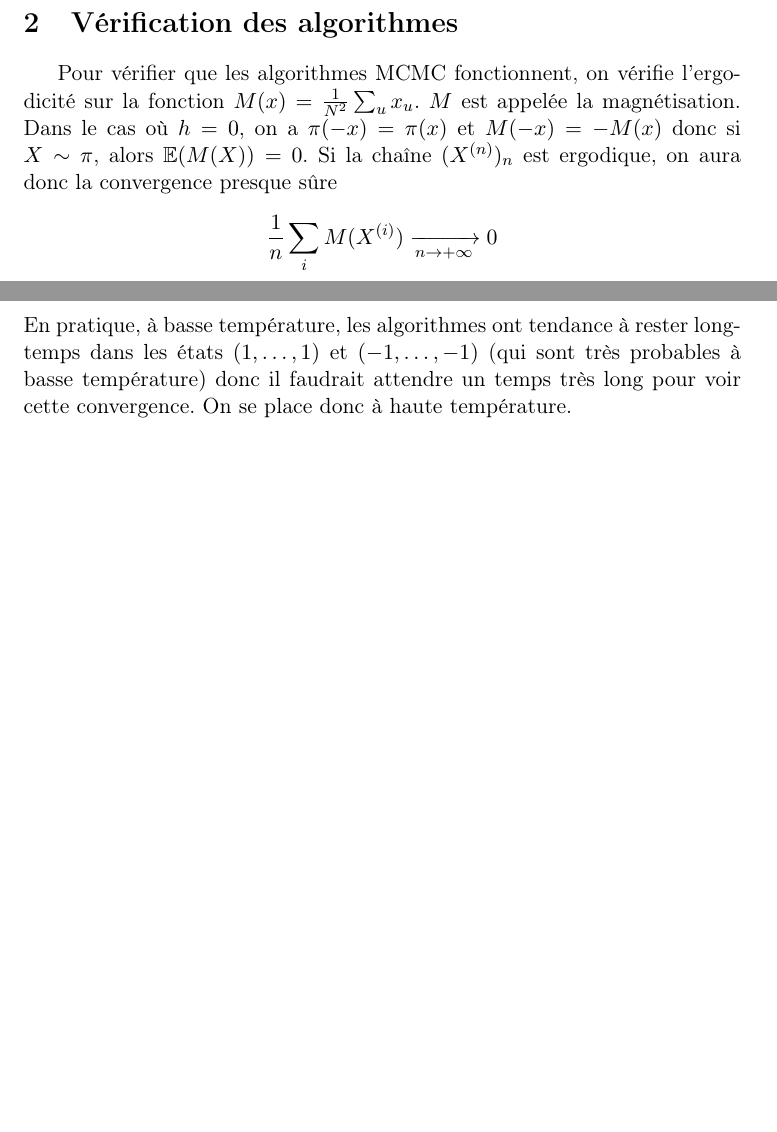
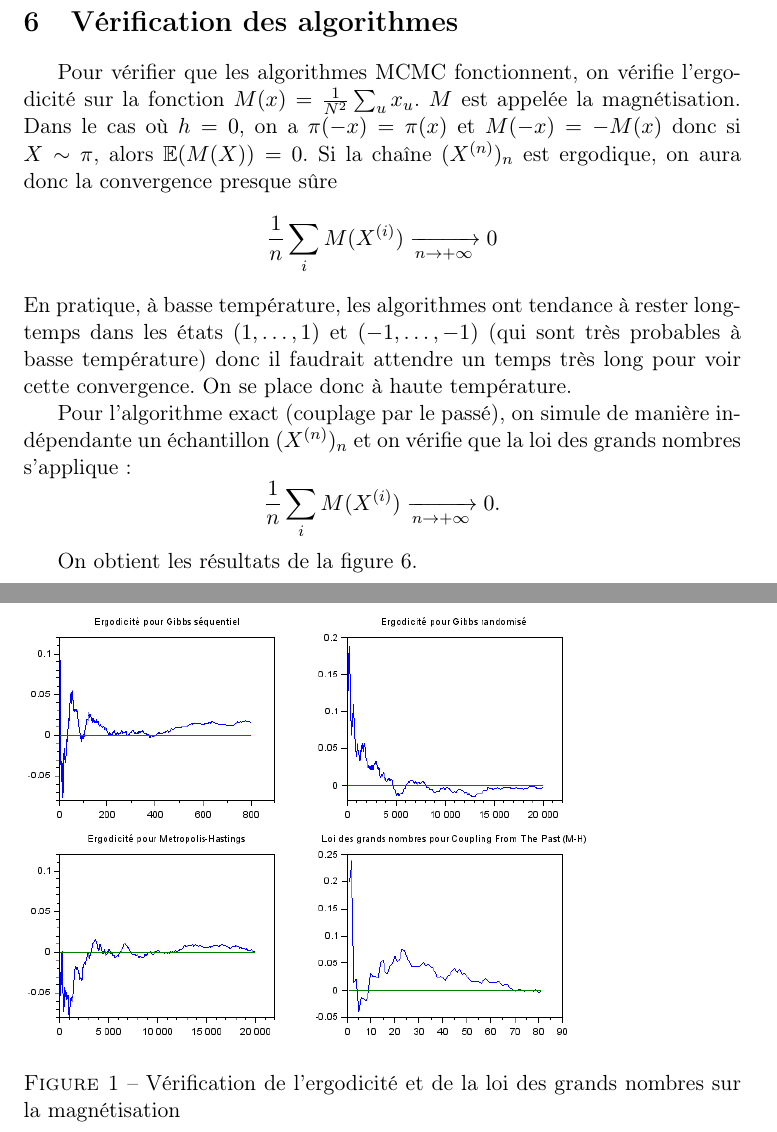
Before and after one commit to rakotoshmu/Ising, a LaTeX document (cr_map655b_Enfroy_Rakotonirina--Ricquebourg.tex): two parts of pages 1 and 2 of 3 before the commit and two parts of pages 3 and 4 of 4 after it, joined at a grey line, cut so that both start at the same text, the shorter picture padded with empty space. Compiled offline with pdfLaTeX.

Commit message:
Magnésation

```diff
--- a/cr_map655b_Enfroy_Rakotonirina--Ricquebourg.tex
+++ b/cr_map655b_Enfroy_Rakotonirina--Ricquebourg.tex
@@ -8,6 +8,7 @@
 % \usepackage{mathabx}
 % \usepackage{bbm}
 \usepackage{stmaryrd}
+\usepackage{graphicx}
 % \usepackage{enumerate}
 
 \input{preamble_Macro}
@@ -30,12 +31,6 @@ où $T>0$ est appelée la température, $Z_T$ est une constante de normalisation
 Pour l'implémentation, on remarque qu'il n'y a pas besoin du paramètre $T$, qu'on peut compter dans $J$ et $h$. On représente alors ces paramètres en prenant $x \in \mathcal M_{N,N}(\set{\pm 1})$, $h \in \mathcal M_{N,N}(\mathbb R)$ et $J$ comme une matrice à trois entrées $\tilde J \in \mathcal M_{N,N,2}(\mathbb R)$ où
 $$\tilde J_{i,j,1} = J_{(i,j),(i+1,j)} \text{ et } \tilde J_{i,j,2} = J_{(i,j),(i,j+1)}$$
 où $i+1$ et $j+1$ sont à comprendre modulo $N$ pour obtenir des conditions aux bords périodiques.
-
-\section{Vérification des algorithmes}
-
-Pour vérifier que les algorithmes MCMC fonctionnent, on vérifie l'ergodicité sur la fonction $M(x) = \frac{1}{N^2} \sum_u x_u$. $M$ est appelée la magnétisation. Dans le cas où $h = 0$, on a $\pi(-x) = \pi(x)$ et $M(-x) = -M(x)$ donc si $X \sim \pi$, alors $\mathbb E(M(X)) = 0$. Si la chaîne $(X^{(n)})_n$ est ergodique, on aura donc la convergence presque sûre
-$$\frac{1}{n} \sum_i M(X^{(i)}) \xrightarrow[n \rightarrow +\infty]{} 0$$
-En pratique, à basse température, les algorithmes ont tendance à rester longtemps dans les états $(1,\hdots,1)$ et $(-1,\hdots,-1)$ (qui sont très probables à basse température) donc il faudrait attendre un temps très long pour voir cette convergence. On se place donc à haute température.
 
 \section{Simulation naïve en petite taille}
 
@@ -78,4 +73,20 @@ Pour les deux méthodes (Metropolis-Hastings et échantillonneur de Gibbs), les
 
 En conséquence, l'algorithme met extrêmement longtemps à terminer (nous n'avons pas vu terminer). En observant l'évolution des chaînes de Markov (parties de $(1,\hdots,1)$ et de $(-1,\hdots,-1)$), on voit que souvent les deux chaînes reviennent à leur état initial, ce qui signifie que tout ce qui a été simulé jusqu'ici a été une perte de temps.
 
+\section{Vérification des algorithmes}
+
+Pour vérifier que les algorithmes MCMC fonctionnent, on vérifie l'ergodicité sur la fonction $M(x) = \frac{1}{N^2} \sum_u x_u$. $M$ est appelée la magnétisation. Dans le cas où $h = 0$, on a $\pi(-x) = \pi(x)$ et $M(-x) = -M(x)$ donc si $X \sim \pi$, alors $\mathbb E(M(X)) = 0$. Si la chaîne $(X^{(n)})_n$ est ergodique, on aura donc la convergence presque sûre
+$$\frac{1}{n} \sum_i M(X^{(i)}) \xrightarrow[n \rightarrow +\infty]{} 0$$
+En pratique, à basse température, les algorithmes ont tendance à rester longtemps dans les états $(1,\hdots,1)$ et $(-1,\hdots,-1)$ (qui sont très probables à basse température) donc il faudrait attendre un temps très long pour voir cette convergence. On se place donc à haute température.
+
+Pour l'algorithme exact (couplage par le passé), on simule de manière indépendante un échantillon $(X^{(n)})_n$ et on vérifie que la loi des grands nombres s'applique :
+$$\frac{1}{n} \sum_i M(X^{(i)}) \xrightarrow[n \rightarrow +\infty]{} 0.$$
+
+On obtient les résultats de la figure \ref{fig:ergodic}.
+\begin{figure}
+	\label{fig:ergodic}
+	\includegraphics[width=0.8\textwidth]{ergodicite_magnetisation.png}
+	\caption{Vérification de l'ergodicité et de la loi des grands nombres sur la magnétisation}
+\end{figure}
+
 \end{document}
```
Also changed, not shown: cr_map655b_Enfroy_Rakotonirina--Ricquebourg.pdf, ergodicite_magnetisation.png (added), 2 other files.
